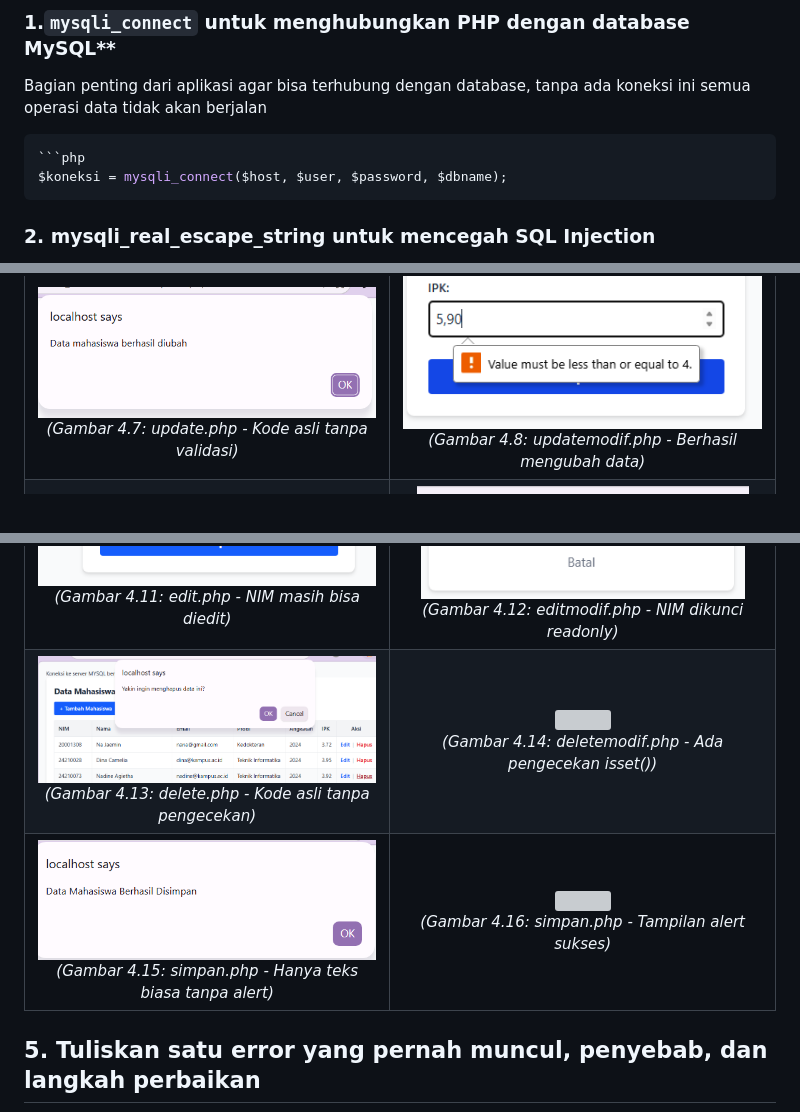
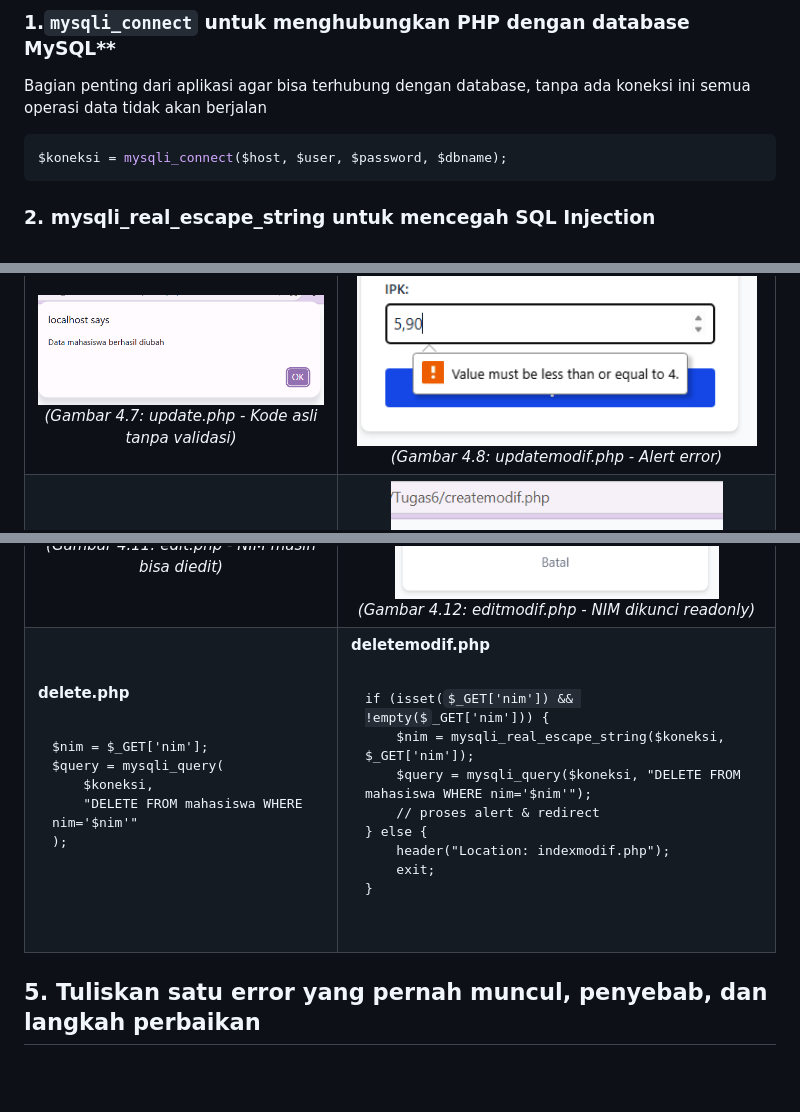
Before and after one commit to NadineAgietha/Prak_PBW-B_NadineAgiethaBethesda_4524210073, a Markdown page: Tugas6/README.md, 3 parts joined by grey strips. Rendered like a GitHub page; some formulas as TeX source; blank space fills up the shorter version; grey boxes are pictures that could not be loaded.

````diff
--- a/Tugas6/README.md
+++ b/Tugas6/README.md
@@ -114,7 +114,6 @@ Menambahkan pengecekan `isset($_GET['nim'])` agar tidak terjadi *error* jika URL
 ### 1.`mysqli_connect` untuk menghubungkan PHP dengan database MySQL**
 Bagian penting dari aplikasi agar bisa terhubung dengan database, tanpa ada koneksi ini semua operasi data tidak akan berjalan
 ```php
-```php
 $koneksi = mysqli_connect($host, $user, $password, $dbname);
 ```
 
@@ -175,7 +174,7 @@ while ($data = mysqli_fetch_assoc($query)) {
     </td>
     <td align="center">
       <img src="image/create_error_validasi.png" width="400"><br>
-      <i>(Gambar 4.8: updatemodif.php - Berhasil mengubah data)</i>
+      <i>(Gambar 4.8: updatemodif.php - Alert error)</i>
     </td>
   </tr>
 
@@ -202,24 +201,28 @@ while ($data = mysqli_fetch_assoc($query)) {
   </tr>
 
   <tr>
-    <td align="center">
-      <img src="image/delete_sebelum.png" width="400"><br>
-      <i>(Gambar 4.13: delete.php - Kode asli tanpa pengecekan)</i>
+    <td align="left" style="background-color: #f9f9f9;">
+      <b>delete.php</b><br>
+      <pre style="text-align: left; font-size: 12px;"><code>
+$nim = $_GET['nim'];
+$query = mysqli_query(
+    $koneksi,
+    "DELETE FROM mahasiswa WHERE nim='$nim'"
+);
+      </code></pre>
     </td>
-    <td align="center">
-      <img src="image/delete_sesudah.png" width="400"><br>
-      <i>(Gambar 4.14: deletemodif.php - Ada pengecekan isset())</i>
-    </td>
-  </tr>
-
-  <tr>
-    <td align="center">
-      <img src="image/simpan_sebelum.png" width="400"><br>
-      <i>(Gambar 4.15: simpan.php - Hanya teks biasa tanpa alert)</i>
-    </td>
-    <td align="center">
-      <img src="image/simpan_sesudah.png" width="400"><br>
-      <i>(Gambar 4.16: simpan.php - Tampilan alert sukses)</i>
+    <td align="left" style="background-color: #f9f9f9;">
+      <b>deletemodif.php</b><br>
+      <pre style="text-align: left; font-size: 12px;"><code>
+if (isset($_GET['nim']) && !empty($_GET['nim'])) {
+    $nim = mysqli_real_escape_string($koneksi, $_GET['nim']);
+    $query = mysqli_query($koneksi, "DELETE FROM mahasiswa WHERE nim='$nim'");
+    // proses alert & redirect
+} else {
+    header("Location: indexmodif.php");
+    exit;
+}
+      </code></pre>
     </td>
   </tr>
 </table>
````
